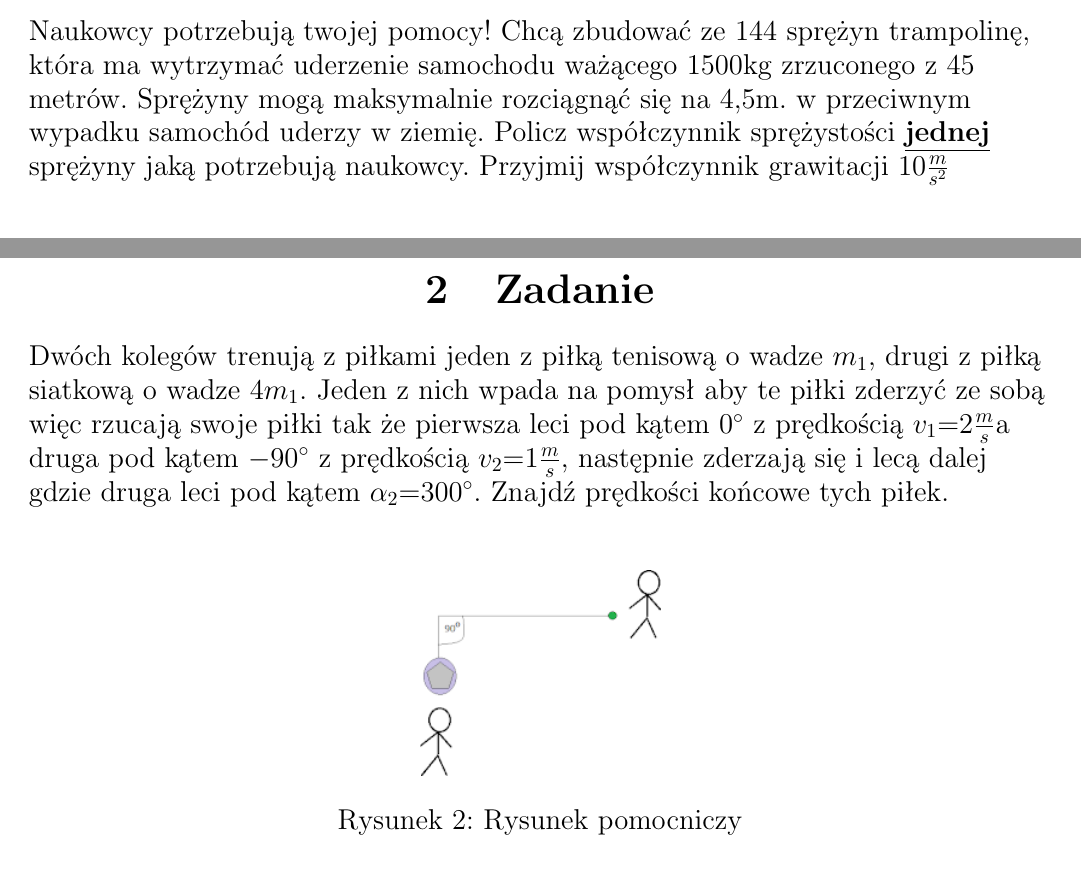
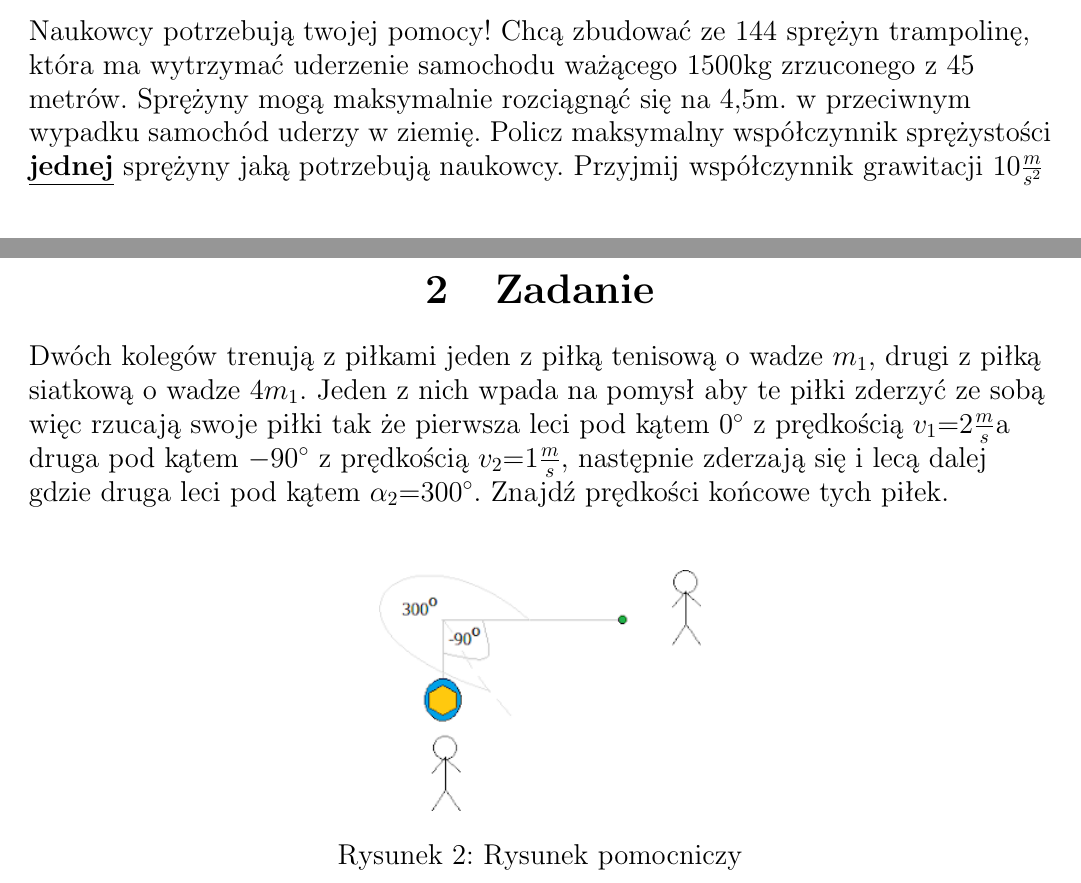
Before and after one commit to mnicho54/Fizyka, a LaTeX document (zadanie.tex): two parts of pages 1 and 2 of 4, joined at a grey line, cut so that both start at the same text. Compiled offline with pdfLaTeX.

Commit message:
Zadanie complete
Signed-off-by: Byczax <byczqq136@gmail.com>

```diff
--- a/zadanie.tex
+++ b/zadanie.tex
@@ -40,7 +40,7 @@
     \begin{flushleft}
         Naukowcy potrzebują twojej pomocy! Chcą zbudować ze 144 sprężyn trampolinę, która ma wytrzymać uderzenie samochodu ważącego 1500kg zrzuconego z 45 metrów.
         Sprężyny mogą maksymalnie rozciągnąć się na 4,5m. w przeciwnym wypadku samochód uderzy w ziemię.
-        Policz współczynnik sprężystości \textbf{\underline{jednej}} sprężyny jaką potrzebują naukowcy.
+        Policz maksymalny współczynnik sprężystości \textbf{\underline{jednej}} sprężyny jaką potrzebują naukowcy.
         Przyjmij współczynnik grawitacji 10$\frac{m}{s^2}$
     \end{flushleft}
     \begin{figure}[H]
@@ -58,7 +58,7 @@
     \end{flushleft}
     \begin{figure}[H]
         \centering
-        \includegraphics{pilki}
+        \includegraphics{pilki2}
         \caption{Rysunek pomocniczy}
     \end{figure}
     \clearpage
```
Also changed, not shown: Pictures/pilki2.png (added), zadanie.pdf.
